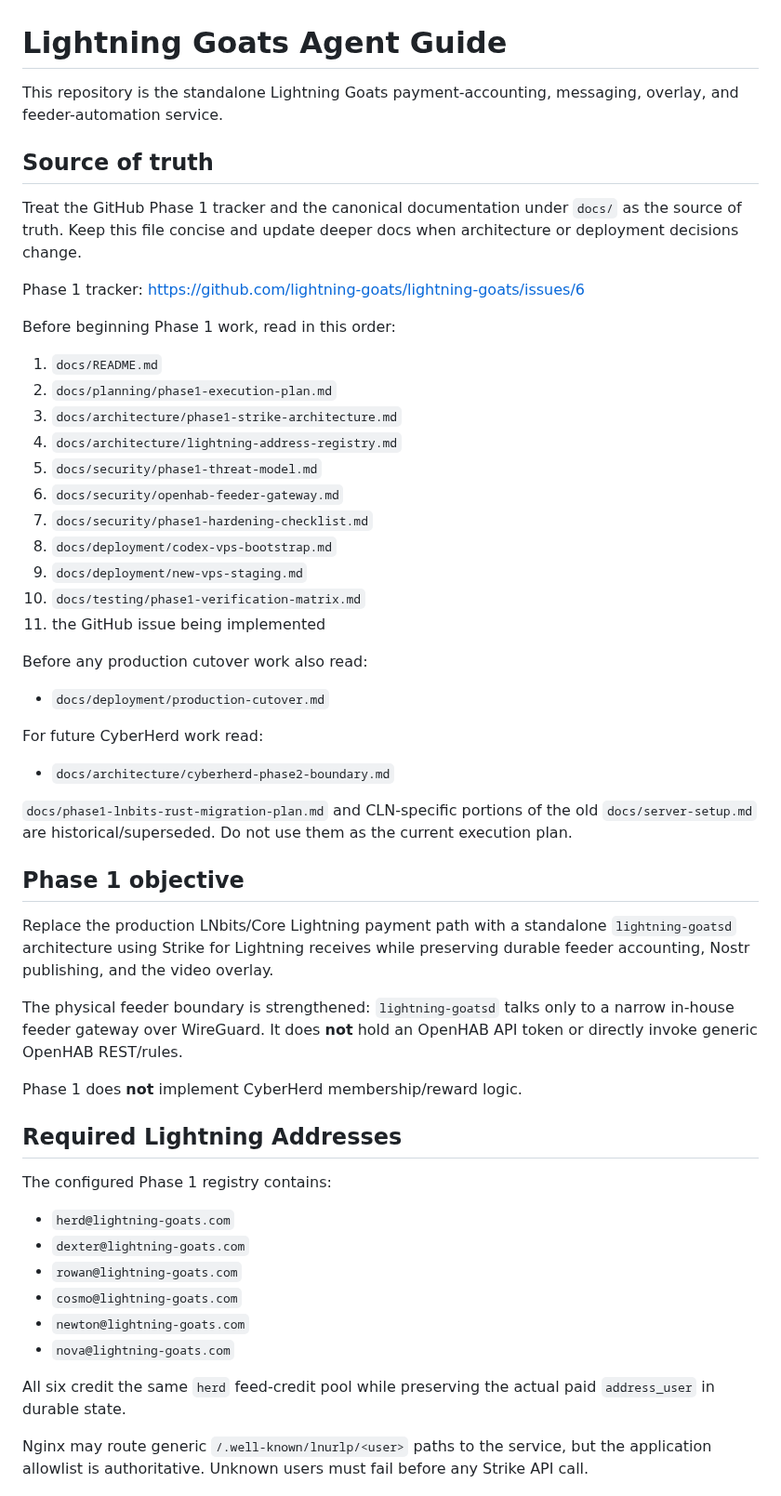
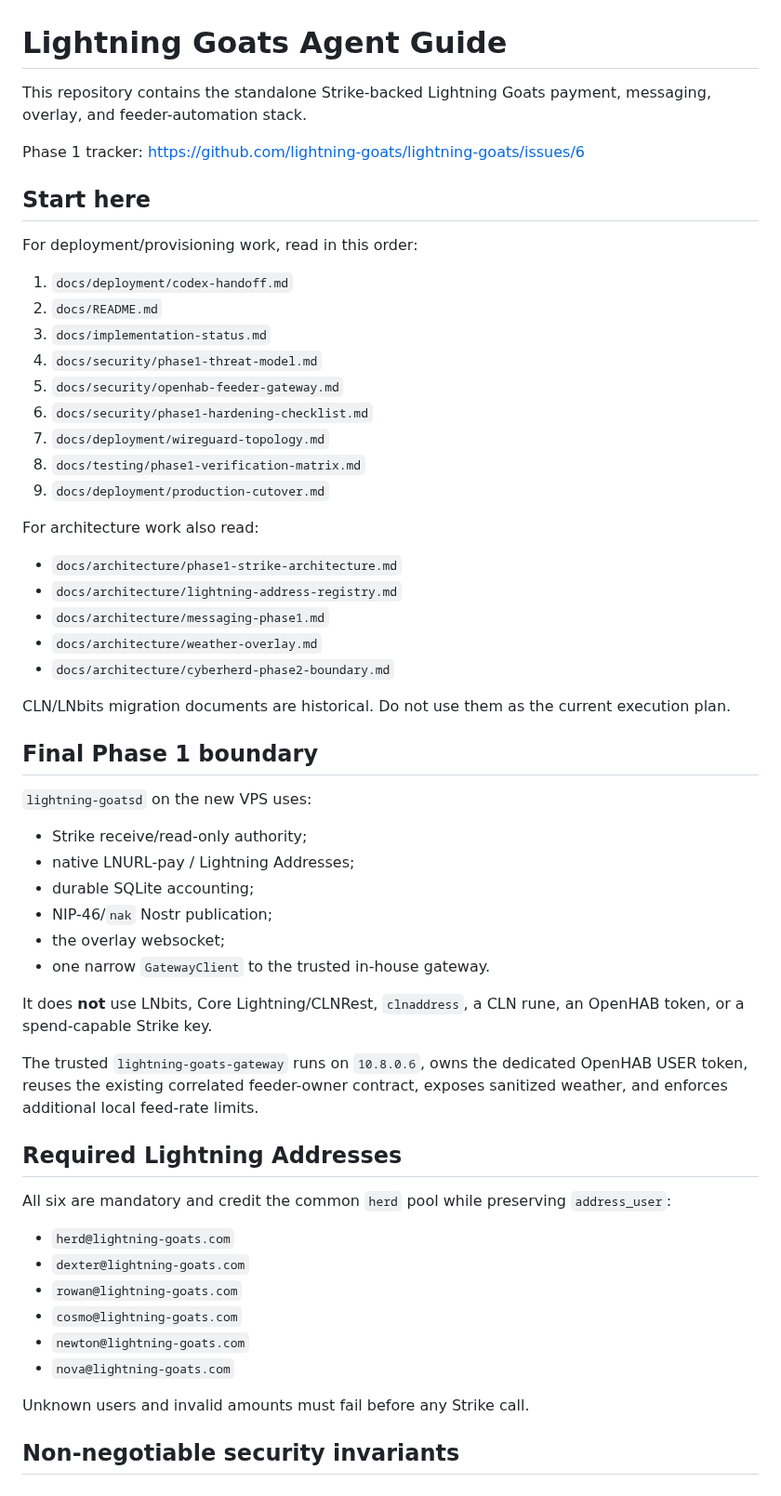
Before and after one commit to lightning-goats/lightning-goats, a Markdown page: AGENTS.md, the part around one of its changes. Shown at 93% size. GitHub-like rendering.

```diff
--- a/AGENTS.md
+++ b/AGENTS.md
@@ -1,48 +1,51 @@
 # Lightning Goats Agent Guide
 
-This repository is the standalone Lightning Goats payment-accounting, messaging, overlay, and feeder-automation service.
-
-## Source of truth
-
-Treat the GitHub Phase 1 tracker and the canonical documentation under `docs/` as the source of truth. Keep this file concise and update deeper docs when architecture or deployment decisions change.
+This repository contains the standalone Strike-backed Lightning Goats payment, messaging, overlay, and feeder-automation stack.
 
 Phase 1 tracker: https://github.com/lightning-goats/lightning-goats/issues/6
 
-Before beginning Phase 1 work, read in this order:
+## Start here
 
-1. `docs/README.md`
-2. `docs/planning/phase1-execution-plan.md`
-3. `docs/architecture/phase1-strike-architecture.md`
-4. `docs/architecture/lightning-address-registry.md`
-5. `docs/security/phase1-threat-model.md`
-6. `docs/security/openhab-feeder-gateway.md`
-7. `docs/security/phase1-hardening-checklist.md`
-8. `docs/deployment/codex-vps-bootstrap.md`
-9. `docs/deployment/new-vps-staging.md`
-10. `docs/testing/phase1-verification-matrix.md`
-11. the GitHub issue being implemented
+For deployment/provisioning work, read in this order:
 
-Before any production cutover work also read:
+1. `docs/deployment/codex-handoff.md`
+2. `docs/README.md`
+3. `docs/implementation-status.md`
+4. `docs/security/phase1-threat-model.md`
+5. `docs/security/openhab-feeder-gateway.md`
+6. `docs/security/phase1-hardening-checklist.md`
+7. `docs/deployment/wireguard-topology.md`
+8. `docs/testing/phase1-verification-matrix.md`
+9. `docs/deployment/production-cutover.md`
 
-- `docs/deployment/production-cutover.md`
+For architecture work also read:
 
-For future CyberHerd work read:
-
+- `docs/architecture/phase1-strike-architecture.md`
+- `docs/architecture/lightning-address-registry.md`
+- `docs/architecture/messaging-phase1.md`
+- `docs/architecture/weather-overlay.md`
 - `docs/architecture/cyberherd-phase2-boundary.md`
 
-`docs/phase1-lnbits-rust-migration-plan.md` and CLN-specific portions of the old `docs/server-setup.md` are historical/superseded. Do not use them as the current execution plan.
+CLN/LNbits migration documents are historical. Do not use them as the current execution plan.
 
-## Phase 1 objective
+## Final Phase 1 boundary
 
-Replace the production LNbits/Core Lightning payment path with a standalone `lightning-goatsd` architecture using Strike for Lightning receives while preserving durable feeder accounting, Nostr publishing, and the video overlay.
+`lightning-goatsd` on the new VPS uses:
 
-The physical feeder boundary is strengthened: `lightning-goatsd` talks only to a narrow in-house feeder gateway over WireGuard. It does **not** hold an OpenHAB API token or directly invoke generic OpenHAB REST/rules.
+- Strike receive/read-only authority;
+- native LNURL-pay / Lightning Addresses;
+- durable SQLite accounting;
+- NIP-46/`nak` Nostr publication;
+- the overlay websocket;
+- one narrow `GatewayClient` to the trusted in-house gateway.
 
-Phase 1 does **not** implement CyberHerd membership/reward logic.
+It does **not** use LNbits, Core Lightning/CLNRest, `clnaddress`, a CLN rune, an OpenHAB token, or a spend-capable Strike key.
+
+The trusted `lightning-goats-gateway` runs on `10.8.0.6`, owns the dedicated OpenHAB USER token, reuses the existing correlated feeder-owner contract, exposes sanitized weather, and enforces additional local feed-rate limits.
 
 ## Required Lightning Addresses
 
-The configured Phase 1 registry contains:
+All six are mandatory and credit the common `herd` pool while preserving `address_user`:
 
 - `herd@lightning-goats.com`
 - `dexter@lightning-goats.com`
@@ -51,7 +54,7 @@ The configured Phase 1 registry contains:
 - `newton@lightning-goats.com`
 - `nova@lightning-goats.com`
 
-All six credit the same `herd` feed-credit pool while preserving the actual paid `address_user` in durable state.
+Unknown users and invalid amounts must fail before any Strike call.
 
-Nginx may route generic `/.well-known/lnurlp/<user>` paths to the service, but the application allowlist is authoritative. Unknown users must fail before any Strike API call.
+## Non-negotiable security invariants
 
```
Also changed, not shown: other parts of AGENTS.md (+36 -91 lines).
